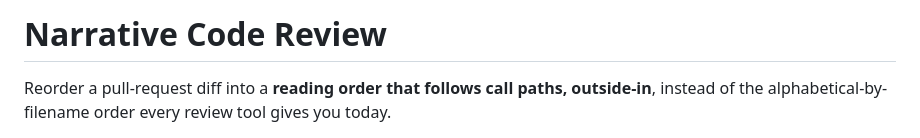
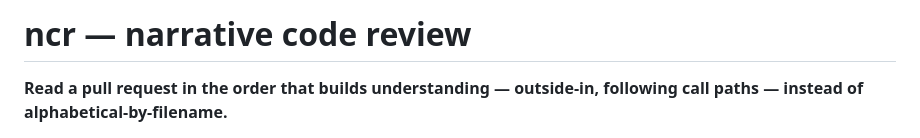
Before and after one commit to justinabrahms/ncr, a Markdown page: README.md, the part around one of its changes. GitHub-like rendering.

```diff
--- a/README.md
+++ b/README.md
@@ -1,5 +1,5 @@
-# Narrative Code Review
+# ncr — narrative code review
 
-Reorder a pull-request diff into a **reading order that follows call paths, outside-in**,
-instead of the alphabetical-by-filename order every review tool gives you today.
+**Read a pull request in the order that builds understanding — outside-in, following call
+paths — instead of alphabetical-by-filename.**
 
```
Also changed, not shown: other parts of README.md (+46 -41 lines), CONTRIBUTING.md (+1 -1 lines), docs/img/screenshot.png (added), 6 other files.
